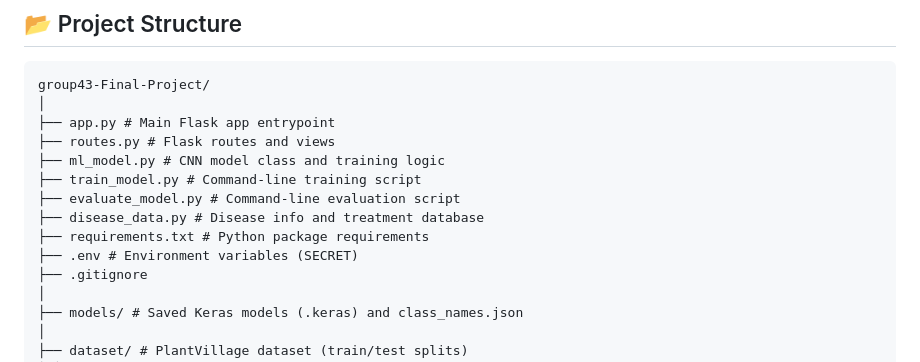
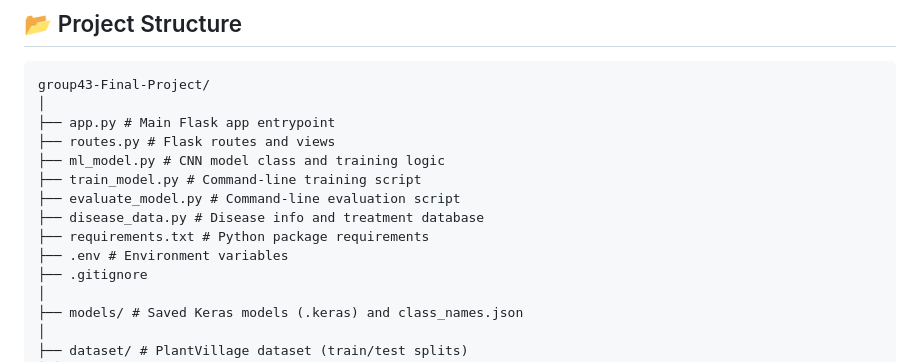
Before and after one commit to MichaelWaruiru/Group43-Final-Project, a Markdown page: README.md, the part around the change. GitHub-like rendering.

```diff
--- a/README.md
+++ b/README.md
@@ -32,7 +32,7 @@ group43-Final-Project/
 ├── evaluate_model.py # Command-line evaluation script
 ├── disease_data.py # Disease info and treatment database
 ├── requirements.txt # Python package requirements
-├── .env # Environment variables (SECRET)
+├── .env # Environment variables
 ├── .gitignore
 │
 ├── models/ # Saved Keras models (.keras) and class_names.json
```
